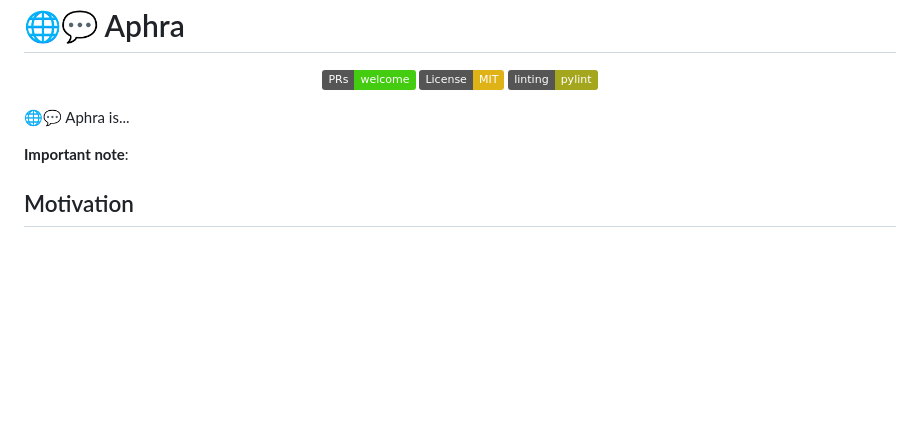
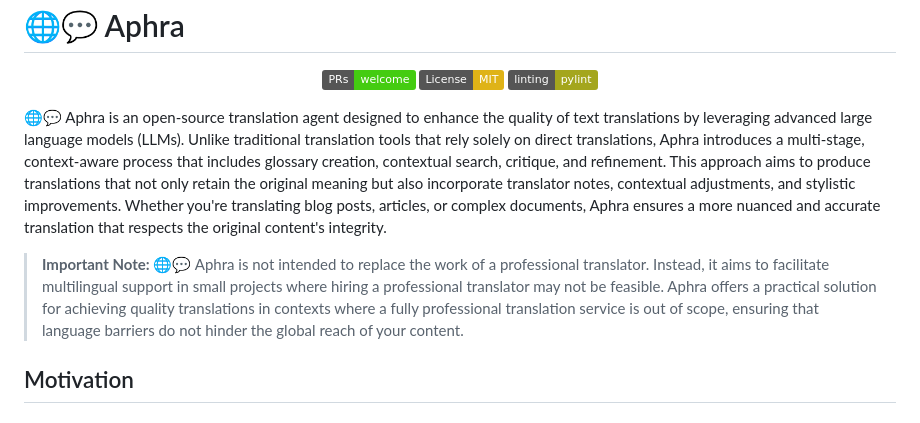
Before and after one commit to DavidLMS/aphra, a Markdown page: README.md, the part around the change. GitHub-like rendering; badges without logos; blank space fills up the shorter version.

```diff
--- a/README.md
+++ b/README.md
@@ -12,9 +12,9 @@
     </a>
 </p>
 
-🌐💬 Aphra is...
+🌐💬 Aphra is an open-source translation agent designed to enhance the quality of text translations by leveraging advanced large language models (LLMs). Unlike traditional translation tools that rely solely on direct translations, Aphra introduces a multi-stage, context-aware process that includes glossary creation, contextual search, critique, and refinement. This approach aims to produce translations that not only retain the original meaning but also incorporate translator notes, contextual adjustments, and stylistic improvements. Whether you're translating blog posts, articles, or complex documents, Aphra ensures a more nuanced and accurate translation that respects the original content's integrity.
 
-**Important note**:
+> **Important Note:** 🌐💬 Aphra is not intended to replace the work of a professional translator. Instead, it aims to facilitate multilingual support in small projects where hiring a professional translator may not be feasible. Aphra offers a practical solution for achieving quality translations in contexts where a fully professional translation service is out of scope, ensuring that language barriers do not hinder the global reach of your content.
 
 ## Motivation
 
```
